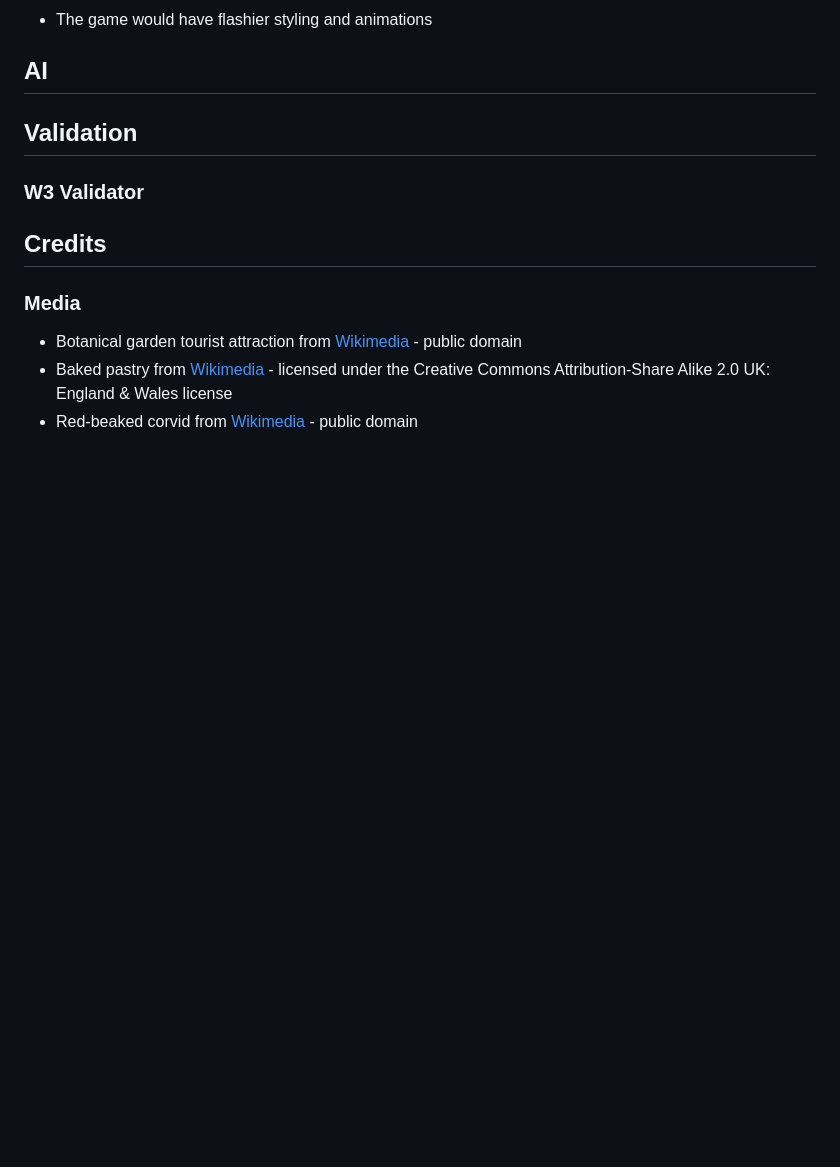
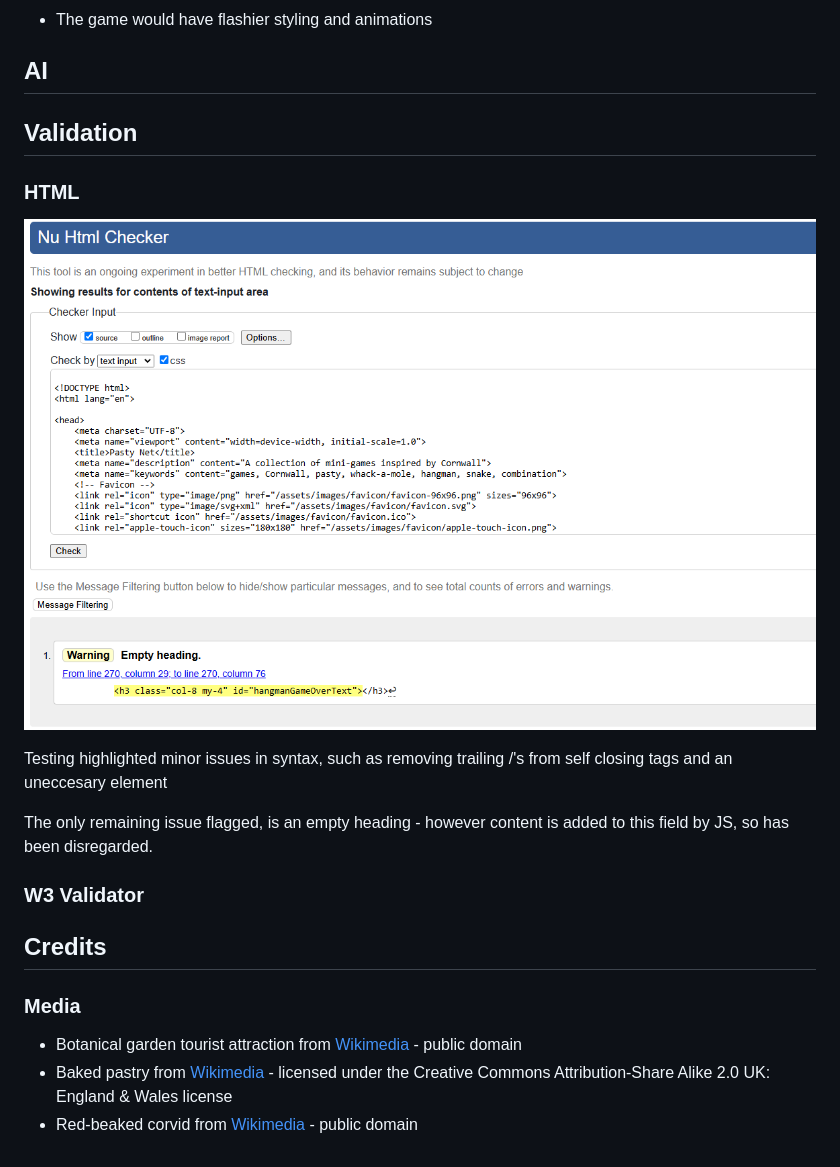
Before and after one commit to joe-aswonvos/pasty-net, a Markdown page: README.md, the part around the change. Rendered like a GitHub page; pictures changed too: assets/readme/HTMLCheck.png (added); blank space fills up the shorter version.

Commit message:
Update README.md to include HTML validation details and minor syntax issues

```diff
--- a/README.md
+++ b/README.md
@@ -181,6 +181,14 @@ If work were to continue on the project, the following features would be conside
 
 ## Validation
 
+### HTML
+
+![Title Card](assets/readme/HTMLCheck.png)
+
+Testing highlighted minor issues in syntax, such as removing trailing /'s from self closing tags and an uneccesary </div> element
+
+The only remaining issue flagged, is an empty heading - however content is added to this field by JS, so has been disregarded.
+
 ### W3 Validator
 
 ## Credits
```
